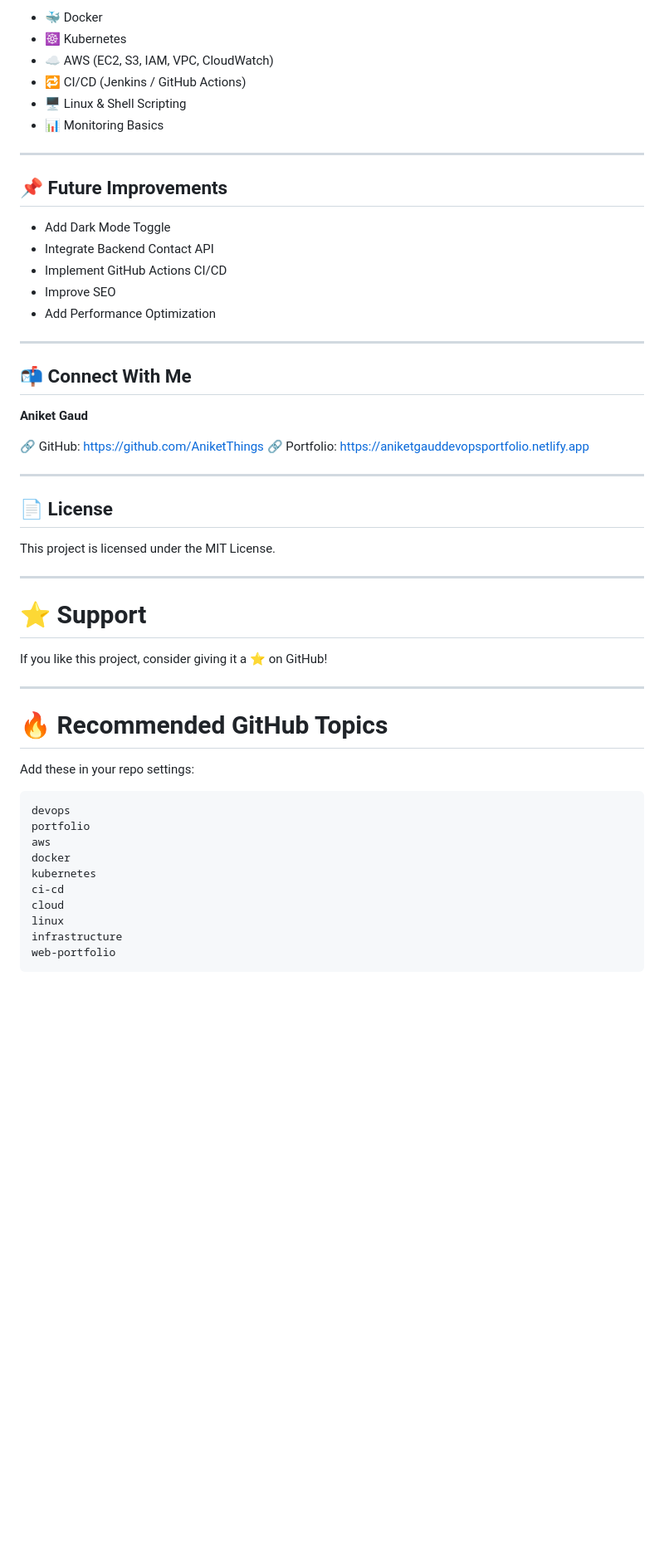
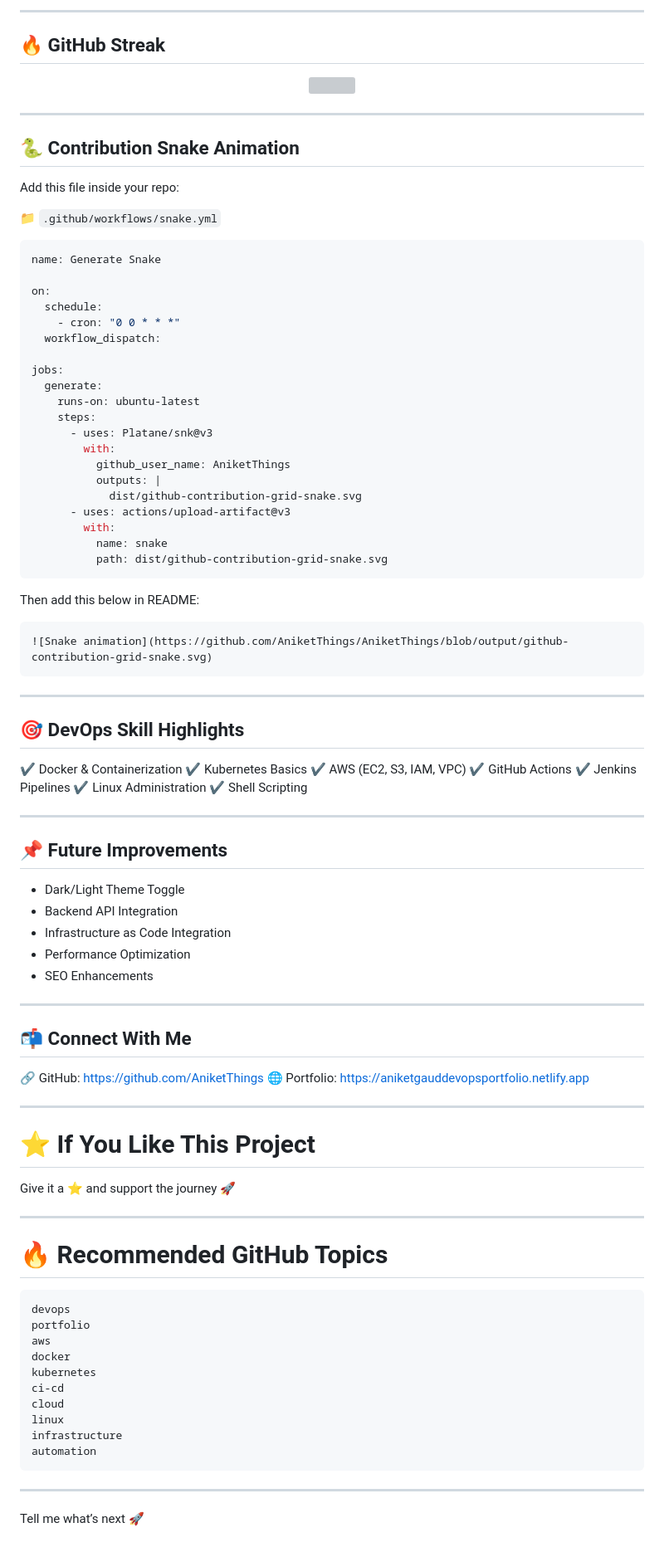
Before and after one commit to AniketThings/AniketGaudDevops-Portfolio, a Markdown page: README.md, the part around one of its changes. Shown at 83% size. Drawn GitHub-style; blank space fills up the shorter version; grey boxes are pictures that could not be loaded.

Commit message:
Revise README.md for improved presentation and details
Updated README.md to enhance content and layout, including new sections and improved formatting.

````diff
--- a/README.md
+++ b/README.md
@@ -105,47 +111,87 @@ This portfolio reflects my working knowledge in:
 
-* 🐳 Docker
-* ☸ Kubernetes
-* ☁ AWS (EC2, S3, IAM, VPC, CloudWatch)
-* 🔁 CI/CD (Jenkins / GitHub Actions)
-* 🖥 Linux & Shell Scripting
-* 📊 Monitoring Basics
+---
+
+## 🔥 GitHub Streak
+
+<p align="center">
+  <img src="https://streak-stats.demolab.com?user=AniketThings&theme=tokyonight&hide_border=true"/>
+</p>
+
+---
+
+## 🐍 Contribution Snake Animation
+
+Add this file inside your repo:
+
+📁 `.github/workflows/snake.yml`
+
+```yaml
+name: Generate Snake
+
+on:
+  schedule:
+    - cron: "0 0 * * *"
+  workflow_dispatch:
+
+jobs:
+  generate:
+    runs-on: ubuntu-latest
+    steps:
+      - uses: Platane/snk@v3
+        with:
+          github_user_name: AniketThings
+          outputs: |
+            dist/github-contribution-grid-snake.svg
+      - uses: actions/upload-artifact@v3
+        with:
+          name: snake
+          path: dist/github-contribution-grid-snake.svg
+```
+
+Then add this below in README:
+
+```
+![Snake animation](https://github.com/AniketThings/AniketThings/blob/output/github-contribution-grid-snake.svg)
+```
+
+---
+
+## 🎯 DevOps Skill Highlights
+
+✔ Docker & Containerization
+✔ Kubernetes Basics
+✔ AWS (EC2, S3, IAM, VPC)
+✔ GitHub Actions
+✔ Jenkins Pipelines
+✔ Linux Administration
+✔ Shell Scripting
 
 ---
 
 ## 📌 Future Improvements
 
-* Add Dark Mode Toggle
-* Integrate Backend Contact API
-* Implement GitHub Actions CI/CD
-* Improve SEO
-* Add Performance Optimization
+* Dark/Light Theme Toggle
+* Backend API Integration
+* Infrastructure as Code Integration
+* Performance Optimization
+* SEO Enhancements
 
 ---
 
 ## 📬 Connect With Me
 
-**Aniket Gaud**
-
 🔗 GitHub: [https://github.com/AniketThings](https://github.com/AniketThings)
-🔗 Portfolio: [https://aniketgauddevopsportfolio.netlify.app](https://aniketgauddevopsportfolio.netlify.app)
+🌐 Portfolio: [https://aniketgauddevopsportfolio.netlify.app](https://aniketgauddevopsportfolio.netlify.app)
 
 ---
 
-## 📄 License
+# ⭐ If You Like This Project
 
-This project is licensed under the MIT License.
-
----
-
-# ⭐ Support
-
-If you like this project, consider giving it a ⭐ on GitHub!
+Give it a ⭐ and support the journey 🚀
 
 ---
 
 # 🔥 Recommended GitHub Topics
-
-Add these in your repo settings:
 
 ```
 devops
@@ -157,5 +203,11 @@ ci-cd
 cloud
 linux
 infrastructure
-web-portfolio
+automation
 ```
+
+---
+
+
+
+Tell me what’s next 🚀
````
Also changed, not shown: other parts of README.md (+60 -54 lines).
